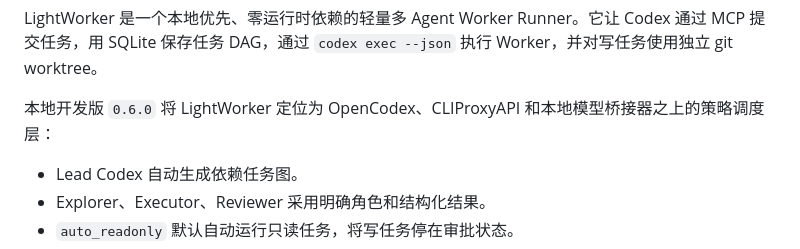
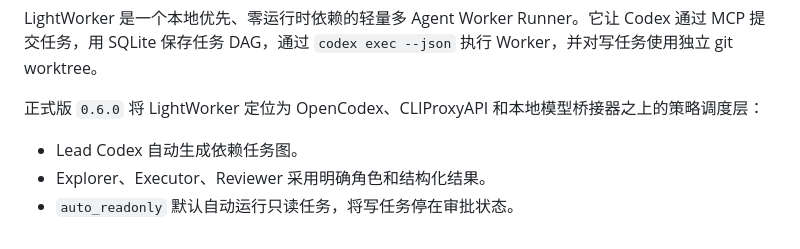
Before and after one commit to ncepuee/LightWorker, a Markdown page: README_CN.md, the part around the change. Rendered like a GitHub page.

```diff
--- a/README_CN.md
+++ b/README_CN.md
@@ -26,7 +26,7 @@
 
 LightWorker 是一个本地优先、零运行时依赖的轻量多 Agent Worker Runner。它让 Codex 通过 MCP 提交任务，用 SQLite 保存任务 DAG，通过 `codex exec --json` 执行 Worker，并对写任务使用独立 git worktree。
 
-本地开发版 `0.6.0` 将 LightWorker 定位为 OpenCodex、CLIProxyAPI 和本地模型桥接器之上的策略调度层：
+正式版 `0.6.0` 将 LightWorker 定位为 OpenCodex、CLIProxyAPI 和本地模型桥接器之上的策略调度层：
 
 - Lead Codex 自动生成依赖任务图。
 - Explorer、Executor、Reviewer 采用明确角色和结构化结果。
```
Also changed, not shown: CHANGELOG.md (+1 -1 lines), README.md (+5 -5 lines).
